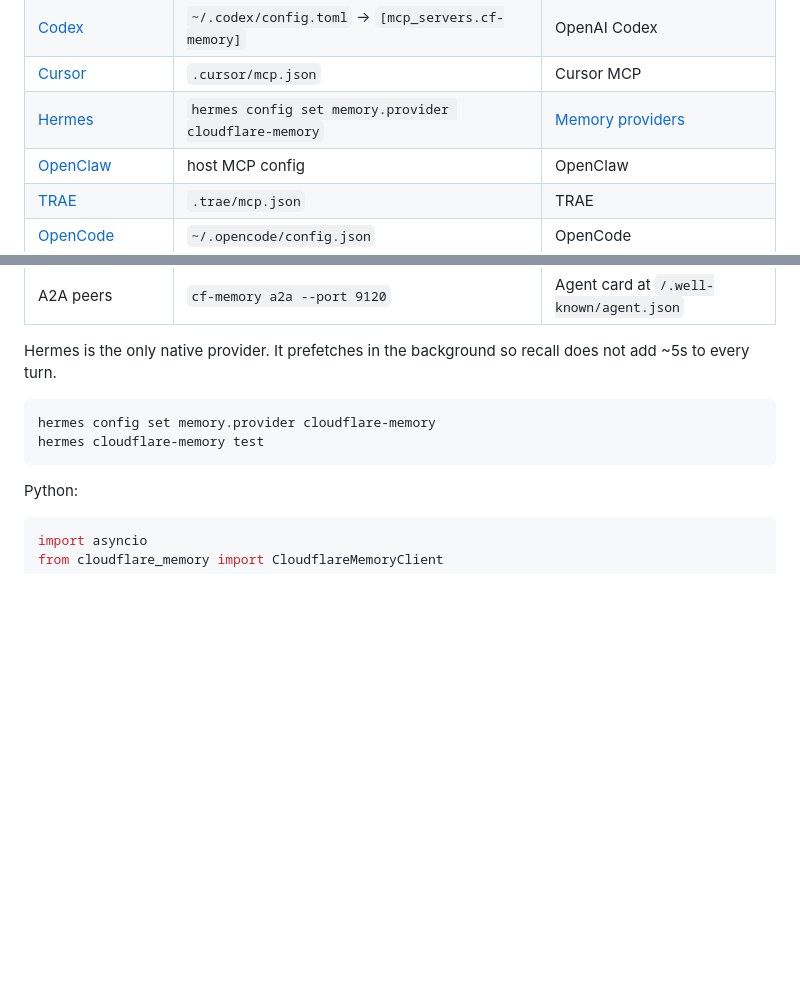
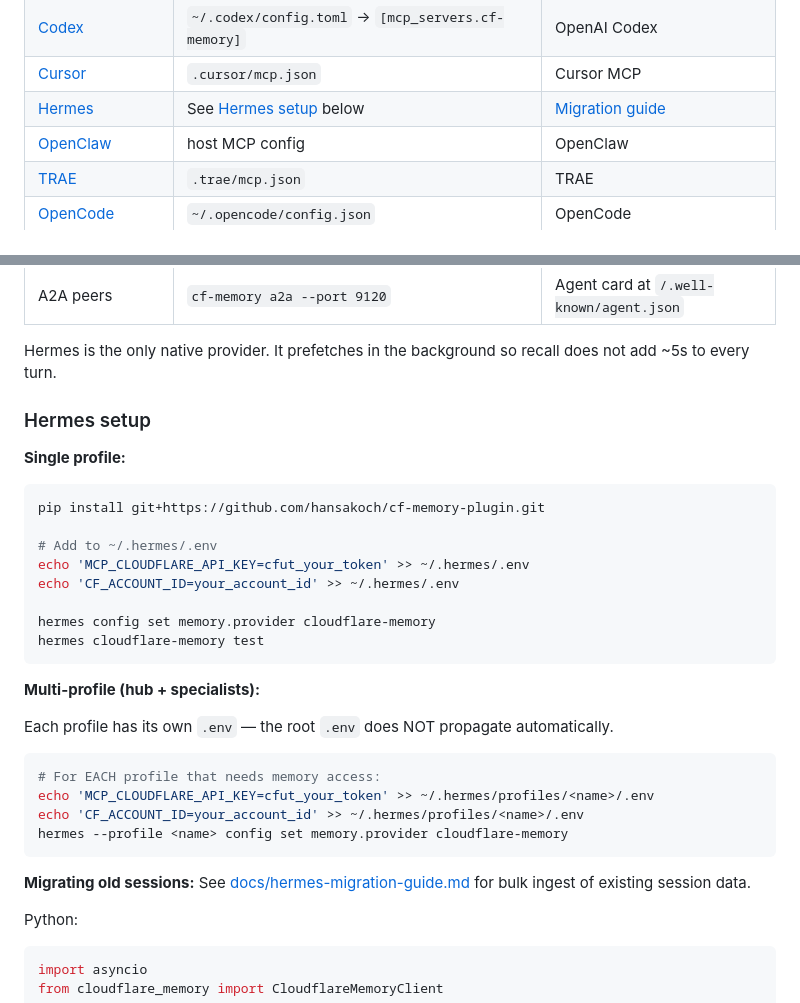
Before and after one commit to hansakoch/cf-memory-plugin, a Markdown page: README.md, 2 parts joined by grey strips. Drawn GitHub-style; blank space fills up the shorter version.

````diff
--- a/README.md
+++ b/README.md
@@ -128,7 +128,7 @@ Same MCP block everywhere. Only the config file path changes.
 | [Claude Code](https://docs.anthropic.com/en/docs/claude-code) | `.claude/mcp.json` or `claude mcp add cf-memory -- cf-memory serve` | [MCP](https://modelcontextprotocol.io) |
 | [Codex](https://github.com/openai/codex) | `~/.codex/config.toml` → `[mcp_servers.cf-memory]` | OpenAI Codex |
 | [Cursor](https://cursor.com) | `.cursor/mcp.json` | Cursor MCP |
-| [Hermes](https://hermes-agent.nousresearch.com) | `hermes config set memory.provider cloudflare-memory` | [Memory providers](https://hermes-agent.nousresearch.com/docs/user-guide/features/memory-providers) |
+| [Hermes](https://hermes-agent.nousresearch.com) | See [Hermes setup](#hermes-setup) below | [Migration guide](docs/hermes-migration-guide.md) |
 | [OpenClaw](https://github.com/openclaw) | host MCP config | OpenClaw |
 | [TRAE](https://www.trae.ai) | `.trae/mcp.json` | TRAE |
 | [OpenCode](https://opencode.ai) | `~/.opencode/config.json` | OpenCode |
@@ -140,10 +140,33 @@ Same MCP block everywhere. Only the config file path changes.
 Hermes is the only native provider. It prefetches in the background so recall
 does not add ~5s to every turn.
 
+### Hermes setup
+
+**Single profile:**
+
 ```bash
+pip install git+https://github.com/hansakoch/cf-memory-plugin.git
+
+# Add to ~/.hermes/.env
+echo 'MCP_CLOUDFLARE_API_KEY=cfut_your_token' >> ~/.hermes/.env
+echo 'CF_ACCOUNT_ID=your_account_id' >> ~/.hermes/.env
+
 hermes config set memory.provider cloudflare-memory
 hermes cloudflare-memory test
 ```
+
+**Multi-profile (hub + specialists):**
+
+Each profile has its own `.env` — the root `.env` does NOT propagate automatically.
+
+```bash
+# For EACH profile that needs memory access:
+echo 'MCP_CLOUDFLARE_API_KEY=cfut_your_token' >> ~/.hermes/profiles/<name>/.env
+echo 'CF_ACCOUNT_ID=your_account_id' >> ~/.hermes/profiles/<name>/.env
+hermes --profile <name> config set memory.provider cloudflare-memory
+```
+
+**Migrating old sessions:** See [docs/hermes-migration-guide.md](docs/hermes-migration-guide.md) for bulk ingest of existing session data.
 
 Python:
 
````
Also changed, not shown: docs/hermes-migration-guide.md (added, +175 -0 lines).
